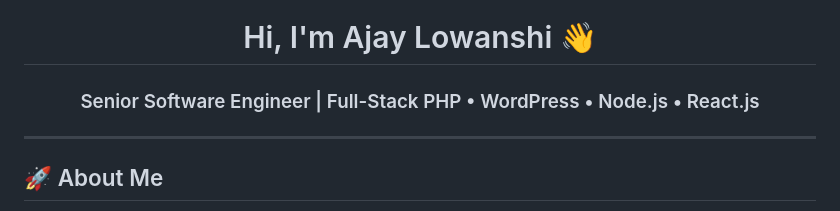
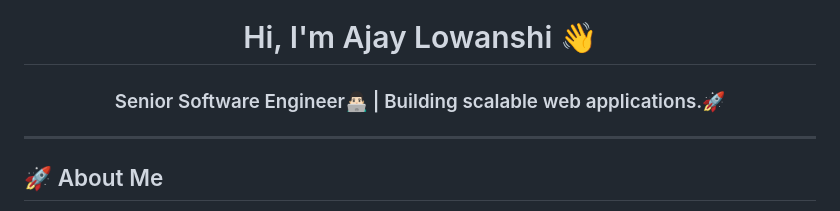
Before and after one commit to ajaylove1shi/ajaylove1shi, a Markdown page: README.md, the part around the change. Rendered like a GitHub page.

```diff
--- a/README.md
+++ b/README.md
@@ -1,6 +1,6 @@
 <h1 align="center">Hi, I'm Ajay Lowanshi 👋</h1>
 
-<h3 align="center">Senior Software Engineer | Full-Stack PHP • WordPress • Node.js • React.js</h3>
+<h3 align="center">Senior Software Engineer👨🏻‍💻 | Building scalable web applications.🚀</h3>
 
 ---
 
```
